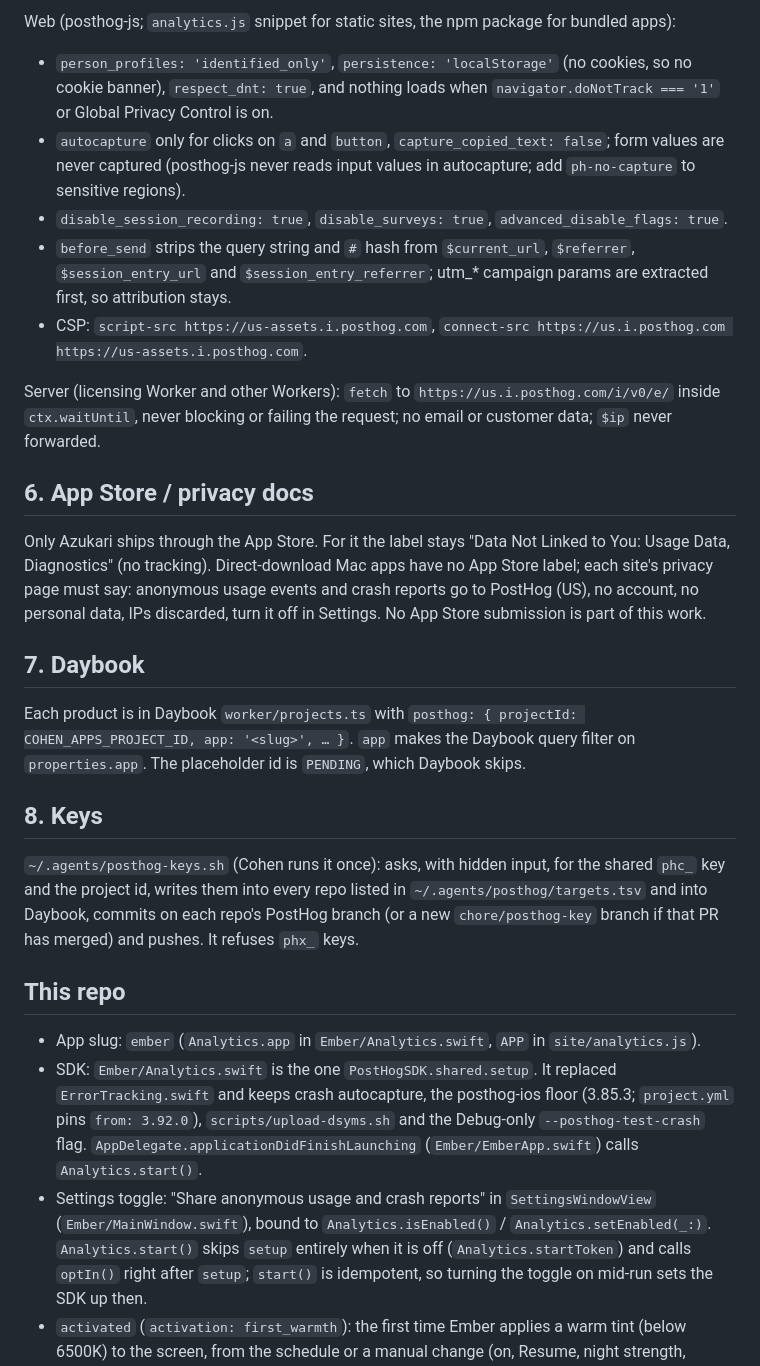
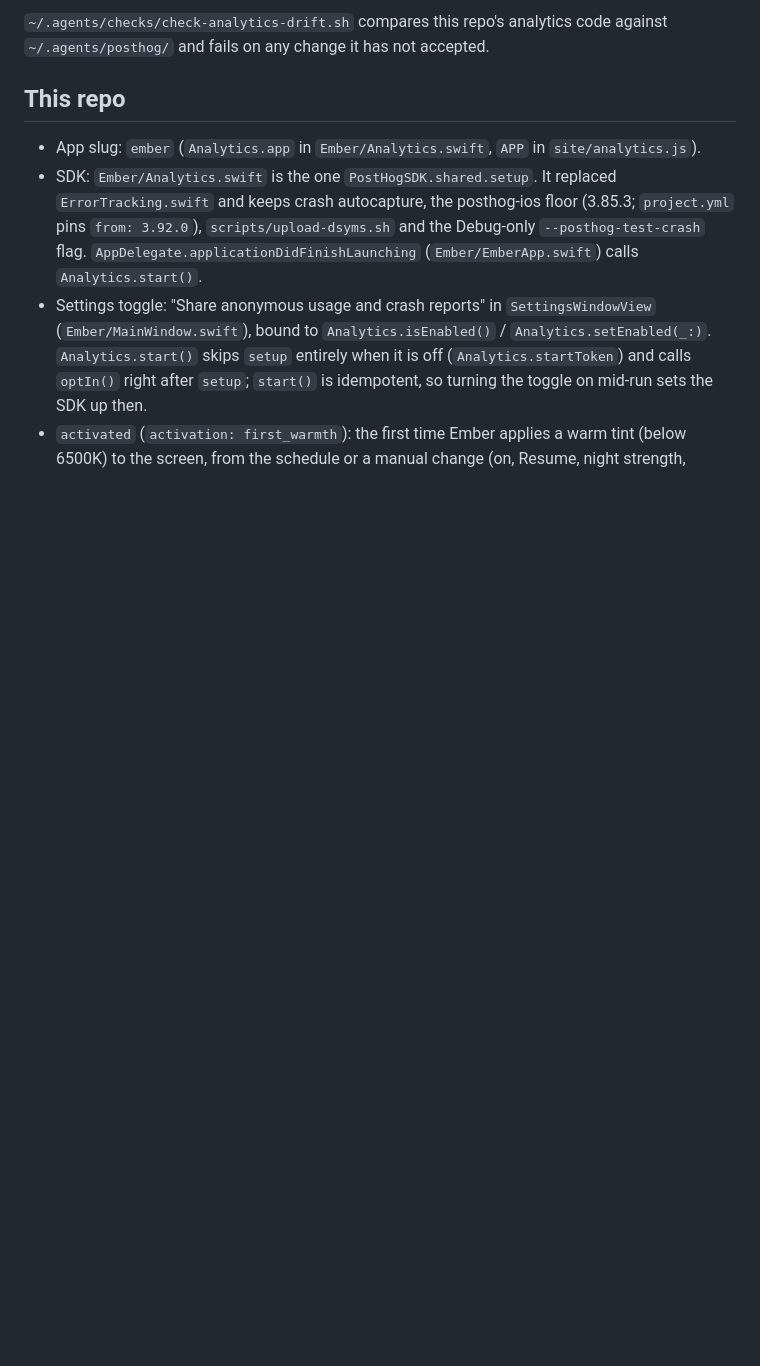
Before and after one commit to cococool13/ember, a Markdown page: docs/analytics.md, the part around one of its changes. Drawn GitHub-style; blank space fills up the shorter version.

```diff
--- a/docs/analytics.md
+++ b/docs/analytics.md
@@ -64,31 +6,5 @@ Mac and iOS (posthog-ios / PostHog Swift SDK, one `PostHogSDK.shared.setup` per
-Web (posthog-js; `analytics.js` snippet for static sites, the npm package for bundled apps):
-- `person_profiles: 'identified_only'`, `persistence: 'localStorage'` (no cookies, so no cookie banner),
-  `respect_dnt: true`, and nothing loads when `navigator.doNotTrack === '1'` or Global Privacy Control is on.
-- `autocapture` only for clicks on `a` and `button`, `capture_copied_text: false`; form values are never
-  captured (posthog-js never reads input values in autocapture; add `ph-no-capture` to sensitive regions).
-- `disable_session_recording: true`, `disable_surveys: true`, `advanced_disable_flags: true`.
-- `before_send` strips the query string and `#` hash from `$current_url`, `$referrer`, `$session_entry_url` and
-  `$session_entry_referrer`; utm_* campaign params are extracted first, so attribution stays.
-- CSP: `script-src https://us-assets.i.posthog.com`, `connect-src https://us.i.posthog.com https://us-assets.i.posthog.com`.
-
-Server (licensing Worker and other Workers): `fetch` to `https://us.i.posthog.com/i/v0/e/` inside
-`ctx.waitUntil`, never blocking or failing the request; no email or customer data; `$ip` never forwarded.
-
-## 6. App Store / privacy docs
-Only Azukari ships through the App Store. For it the label stays "Data Not Linked to You: Usage Data,
-Diagnostics" (no tracking). Direct-download Mac apps have no App Store label; each site's privacy page must say:
-anonymous usage events and crash reports go to PostHog (US), no account, no personal data, IPs discarded,
-turn it off in Settings. No App Store submission is part of this work.
-
-## 7. Daybook
-Each product is in Daybook `worker/projects.ts` with `posthog: { projectId: COHEN_APPS_PROJECT_ID, app: '<slug>', … }`.
-`app` makes the Daybook query filter on `properties.app`. The placeholder id is `PENDING`, which Daybook skips.
-
-## 8. Keys
-`~/.agents/posthog-keys.sh` (Cohen runs it once): asks, with hidden input, for the shared `phc_` key and the
-project id, writes them into every repo listed in `~/.agents/posthog/targets.tsv` and into Daybook, commits on
-each repo's PostHog branch (or a new `chore/posthog-key` branch if that PR has merged) and pushes. It refuses
-`phx_` keys.
+`~/.agents/checks/check-analytics-drift.sh` compares this repo's analytics code against
+`~/.agents/posthog/` and fails on any change it has not accepted.
 
 ## This repo
 
```
Also changed, not shown: other parts of docs/analytics.md (+16 -61 lines).
